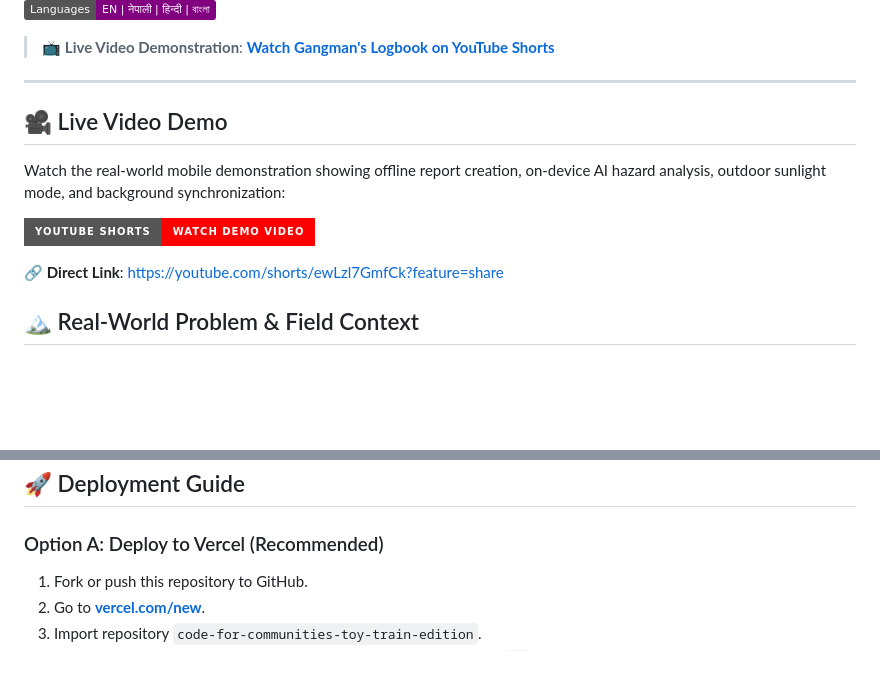
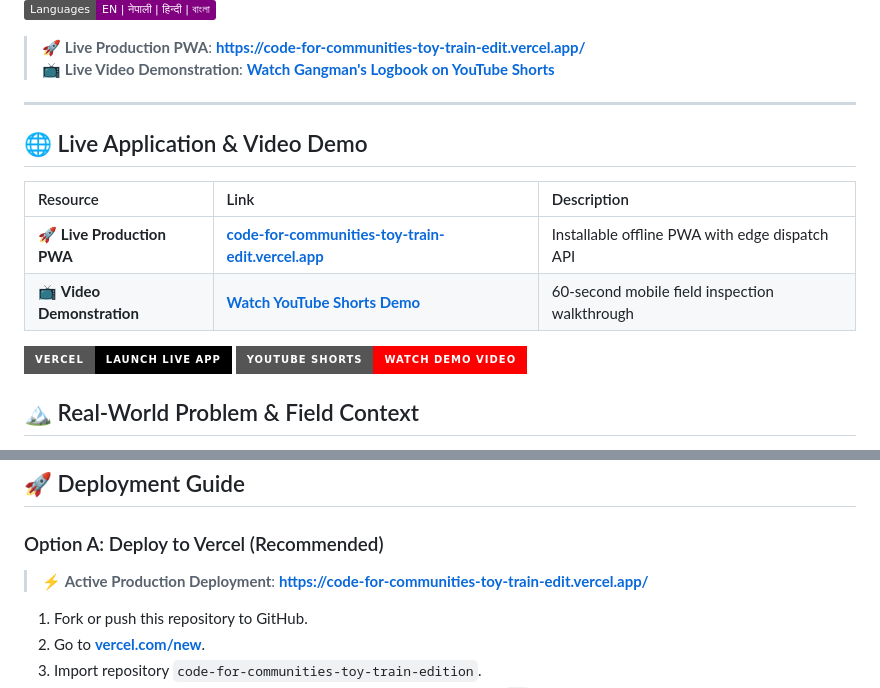
Before and after one commit to GitSuman0699/code-for-communities-toy-train-edition, a Markdown page: README.md, 2 parts joined by grey strips. Rendered like a GitHub page; badges without logos; blank space fills up the shorter version.

Commit message:
docs: add active Vercel live application URL to README

```diff
--- a/README.md
+++ b/README.md
@@ -11,17 +11,21 @@
 [![AI](https://img.shields.io/badge/AI-Gemini%20Nano%20%2F%20Chrome%20Prompt%20API-orange.svg)](https://developer.chrome.com/docs/ai/built-in)
 [![Languages](https://img.shields.io/badge/Languages-EN%20%7C%20%E0%A4%A8%E0%A5%87%E0%A4%AA%E0%A4%BE%E0%A4%B2%E0%A5%80%20%7C%20%E0%A4%B9%E0%A4%BF%E0%A4%A8%E0%A5%8D%E0%A4%A6%E0%A5%80%20%7C%20%E0%A6%AC%E0%A6%BE%E0%A6%82%E0%A6%B2%E0%A6%BE-purple.svg)](#-multilingual-localization-en--ne--hi--bn)
 
+> 🚀 **Live Production PWA**: [**https://code-for-communities-toy-train-edit.vercel.app/**](https://code-for-communities-toy-train-edit.vercel.app/)
 > 📺 **Live Video Demonstration**: [**Watch Gangman's Logbook on YouTube Shorts**](https://youtube.com/shorts/ewLzl7GmfCk?feature=share)
 
 ---
 
-## 🎥 Live Video Demo
+## 🌐 Live Application & Video Demo
 
-Watch the real-world mobile demonstration showing offline report creation, on-device AI hazard analysis, outdoor sunlight mode, and background synchronization:
+| Resource | Link | Description |
+| :--- | :--- | :--- |
+| 🚀 **Live Production PWA** | [**code-for-communities-toy-train-edit.vercel.app**](https://code-for-communities-toy-train-edit.vercel.app/) | Installable offline PWA with edge dispatch API |
+| 📺 **Video Demonstration** | [**Watch YouTube Shorts Demo**](https://youtube.com/shorts/ewLzl7GmfCk?feature=share) | 60-second mobile field inspection walkthrough |
 
-[![Gangman's Logbook Demo](https://img.shields.io/badge/YouTube%20Shorts-Watch%20Demo%20Video-FF0000?style=for-the-badge&logo=youtube&logoColor=white)](https://youtube.com/shorts/ewLzl7GmfCk?feature=share)
+[![Launch Live PWA](https://img.shields.io/badge/Vercel-Launch%20Live%20App-black?style=for-the-badge&logo=vercel)](https://code-for-communities-toy-train-edit.vercel.app/)
+[![Watch Video Demo](https://img.shields.io/badge/YouTube%20Shorts-Watch%20Demo%20Video-FF0000?style=for-the-badge&logo=youtube&logoColor=white)](https://youtube.com/shorts/ewLzl7GmfCk?feature=share)
 
-🔗 **Direct Link**: [https://youtube.com/shorts/ewLzl7GmfCk?feature=share](https://youtube.com/shorts/ewLzl7GmfCk?feature=share)
 
 
 ## 🏔️ Real-World Problem & Field Context
@@ -154,6 +158,8 @@ Admin endpoint to clear central records for drills or shift transitions.
 
 ### Option A: Deploy to Vercel (Recommended)
 
+> ⚡ **Active Production Deployment**: [**https://code-for-communities-toy-train-edit.vercel.app/**](https://code-for-communities-toy-train-edit.vercel.app/)
+
 1. Fork or push this repository to GitHub.
 2. Go to **[vercel.com/new](https://vercel.com/new)**.
 3. Import repository `code-for-communities-toy-train-edition`.
```
Also changed, not shown: other parts of README.md (+1 -1 lines).
